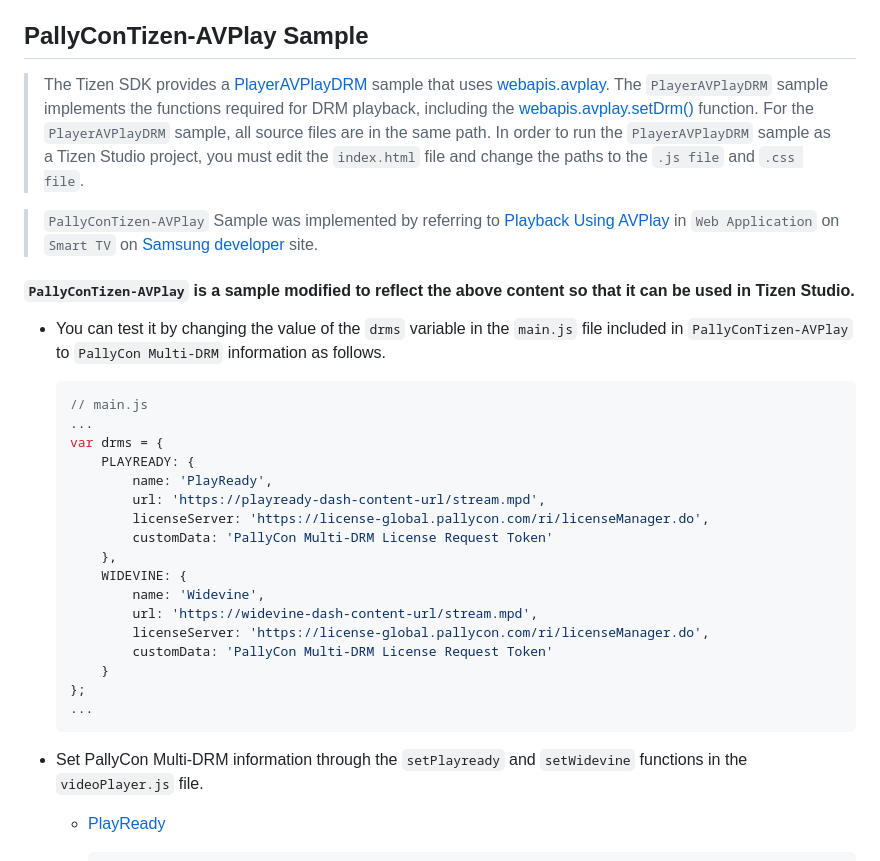
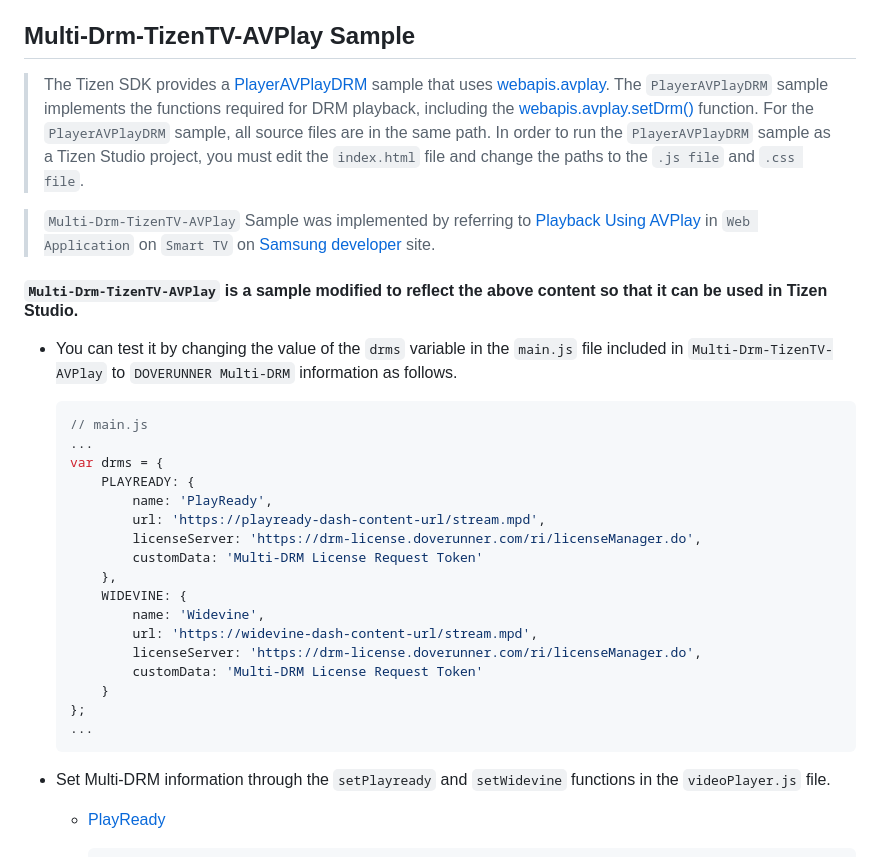
Before and after one commit to doverunner/multi-drm-tizentv-sample, a Markdown page: README.md, the part around the change printed below. Rendered like a GitHub page.

````diff
--- a/README.md
+++ b/README.md
@@ -34,16 +34,16 @@ There are two ways to play PallyCon Multi-DRM content on Tizen OS, and we provid
 
 
 
-## PallyConTizen-AVPlay Sample
+## Multi-Drm-TizenTV-AVPlay Sample
 
 
 > The Tizen SDK provides a [PlayerAVPlayDRM](https://github.com/SamsungDForum/PlayerAVPlayDRM) sample that uses [webapis.avplay](https://developer.samsung.com/smarttv/develop/api-references/samsung-product-api-references/avplay-api.html). The `PlayerAVPlayDRM` sample implements the functions required for DRM playback, including the [webapis.avplay.setDrm()](https://developer.samsung.com/smarttv/develop/api-references/samsung-product-api-references/avplay-api.html#AVPlayManager-setDrm) function. For the `PlayerAVPlayDRM` sample, all source files are in the same path. In order to run the `PlayerAVPlayDRM` sample as a Tizen Studio project, you must edit the `index.html` file and change the paths to the `.js file` and `.css file`.
 
-> `PallyConTizen-AVPlay` Sample was implemented by referring to [Playback Using AVPlay](https://developer.samsung.com/smarttv/develop/guides/multimedia/media-playback/using-avplay.html) in `Web Application` on `Smart TV` on [Samsung developer](https://developer.samsung.com/) site.
+> `Multi-Drm-TizenTV-AVPlay` Sample was implemented by referring to [Playback Using AVPlay](https://developer.samsung.com/smarttv/develop/guides/multimedia/media-playback/using-avplay.html) in `Web Application` on `Smart TV` on [Samsung developer](https://developer.samsung.com/) site.
 
-#### `PallyConTizen-AVPlay` is a sample modified to reflect the above content so that it can be used in Tizen Studio.
+#### `Multi-Drm-TizenTV-AVPlay` is a sample modified to reflect the above content so that it can be used in Tizen Studio.
 
-- You can test it by changing the value of the `drms` variable in the `main.js` file included in `PallyConTizen-AVPlay` to `PallyCon Multi-DRM` information as follows.
+- You can test it by changing the value of the `drms` variable in the `main.js` file included in `Multi-Drm-TizenTV-AVPlay` to `DOVERUNNER Multi-DRM` information as follows.
 
   ```javascript
   // main.js
@@ -52,14 +52,14 @@ There are two ways to play PallyCon Multi-DRM content on Tizen OS, and we provid
       PLAYREADY: {
           name: 'PlayReady',
           url: 'https://playready-dash-content-url/stream.mpd',
-          licenseServer: 'https://license-global.pallycon.com/ri/licenseManager.do',
-          customData: 'PallyCon Multi-DRM License Request Token'
+          licenseServer: 'https://drm-license.doverunner.com/ri/licenseManager.do',
+          customData: 'Multi-DRM License Request Token'
       },
       WIDEVINE: {
           name: 'Widevine',
           url: 'https://widevine-dash-content-url/stream.mpd',
-          licenseServer: 'https://license-global.pallycon.com/ri/licenseManager.do',
-          customData: 'PallyCon Multi-DRM License Request Token'
+          licenseServer: 'https://drm-license.doverunner.com/ri/licenseManager.do',
+          customData: 'Multi-DRM License Request Token'
       }
   };
   ...
@@ -67,7 +67,7 @@ There are two ways to play PallyCon Multi-DRM content on Tizen OS, and we provid
 
 
 
-- Set PallyCon Multi-DRM information through the `setPlayready` and `setWidevine` functions in the `videoPlayer.js` file.
+- Set Multi-DRM information through the `setPlayready` and `setWidevine` functions in the `videoPlayer.js` file.
 
   - [PlayReady](https://developer.samsung.com/smarttv/develop/guides/multimedia/media-playback/using-avplay.html)
 
````
Also changed, not shown: other parts of README.md (+20 -20 lines).
